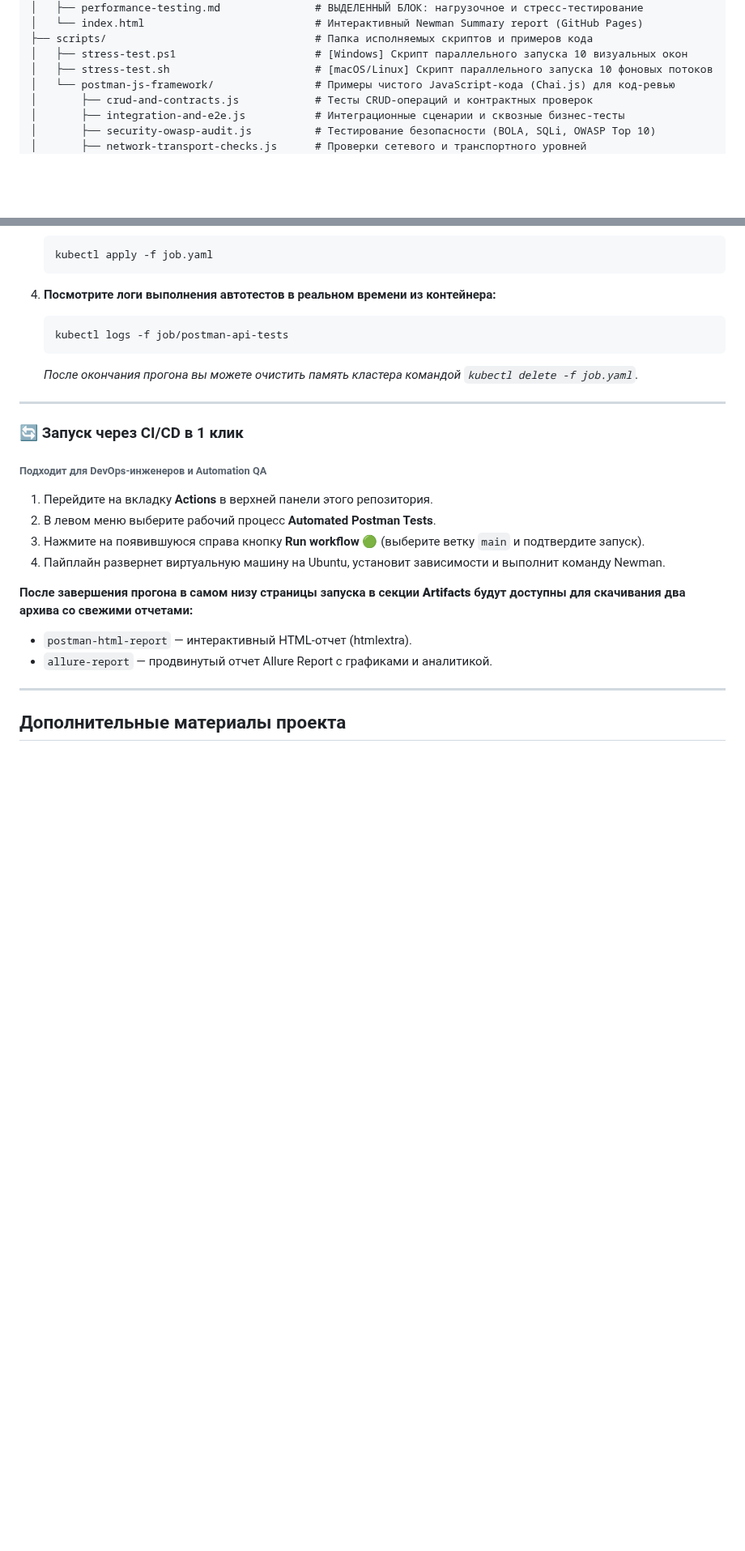
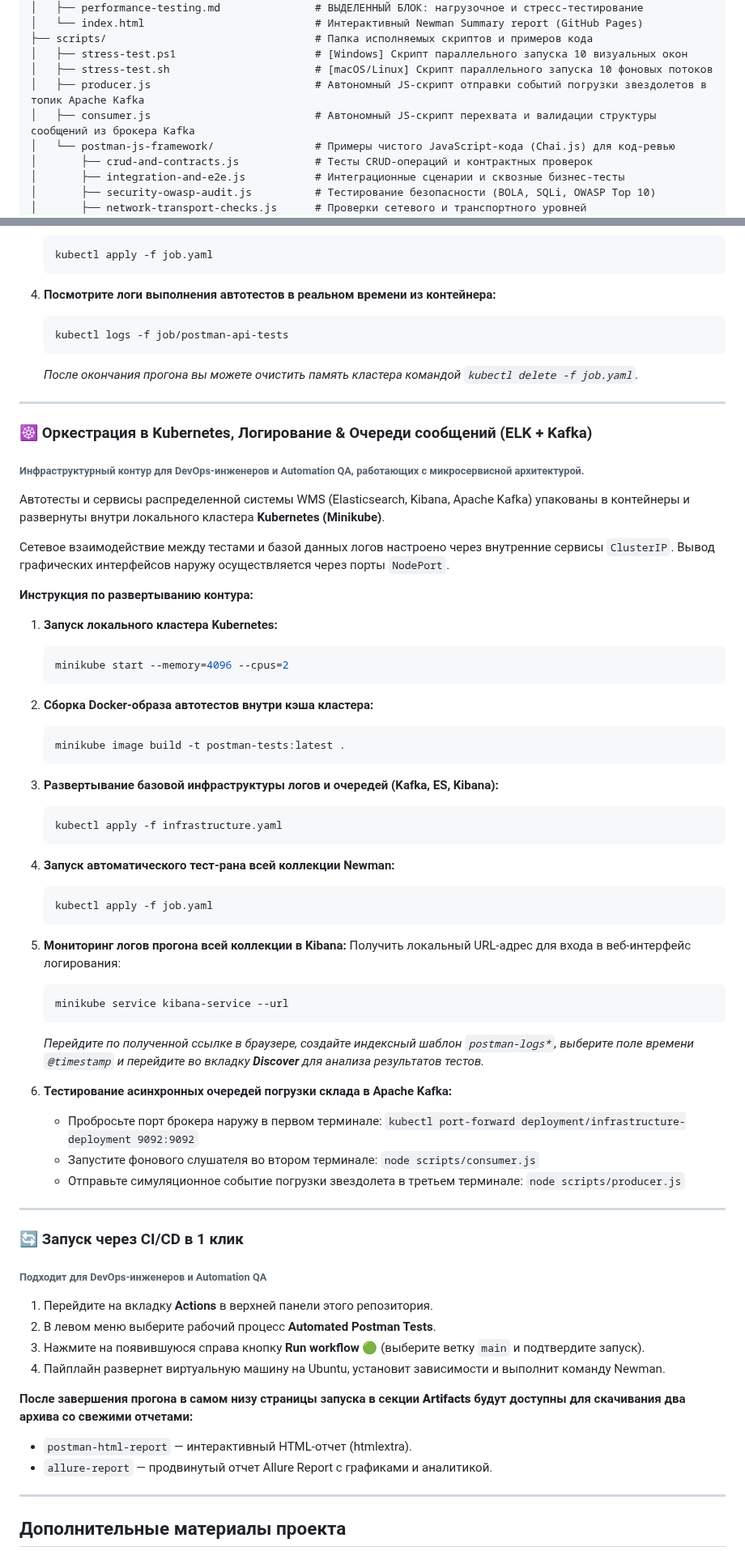
Before and after one commit to Bel-test-QA/api-automation-oort-depot, a Markdown page: README.md, 2 parts joined by grey strips. Shown at 81% size. Drawn GitHub-style; blank space fills up the shorter version.

Commit message:
docs: make instruction for local infrastructure (Kubernetis, ELK, Kafka)

````diff
--- a/README.md
+++ b/README.md
@@ -40,6 +40,8 @@
 ├── scripts/                                 # Папка исполняемых скриптов и примеров кода
 │   ├── stress-test.ps1                      # [Windows] Скрипт параллельного запуска 10 визуальных окон
 │   ├── stress-test.sh                       # [macOS/Linux] Скрипт параллельного запуска 10 фоновых потоков
+│   ├── producer.js                          # Автономный JS-скрипт отправки событий погрузки звездолетов в топик Apache Kafka
+│   ├── consumer.js                          # Автономный JS-скрипт перехвата и валидации структуры сообщений из брокера Kafka
 │   └── postman-js-framework/                # Примеры чистого JavaScript-кода (Chai.js) для код-ревью
 │       ├── crud-and-contracts.js            # Тесты CRUD-операций и контрактных проверок
 │       ├── integration-and-e2e.js           # Интеграционные сценарии и сквозные бизнес-тесты
@@ -170,6 +177,49 @@
 
 ---
 
+### ☸️ Оркестрация в Kubernetes, Логирование & Очереди сообщений (ELK + Kafka)
+<h6> Инфраструктурный контур для DevOps-инженеров и Automation QA, работающих с микросервисной архитектурой.</h6>
+
+Автотесты и сервисы распределенной системы WMS (Elasticsearch, Kibana, Apache Kafka) упакованы в контейнеры и развернуты внутри локального кластера **Kubernetes (Minikube)**.
+
+Сетевое взаимодействие между тестами и базой данных логов настроено через внутренние сервисы `ClusterIP`. Вывод графических интерфейсов наружу осуществляется через порты `NodePort`.
+
+**Инструкция по развертыванию контура:**
+
+1. **Запуск локального кластера Kubernetes:**
+   ```bash
+   minikube start --memory=4096 --cpus=2
+   ```
+
+2. **Сборка Docker-образа автотестов внутри кэша кластера:**
+   ```bash
+   minikube image build -t postman-tests:latest .
+   ```
+
+3. **Развертывание базовой инфраструктуры логов и очередей (Kafka, ES, Kibana):**
+   ```bash
+   kubectl apply -f infrastructure.yaml
+   ```
+
+4. **Запуск автоматического тест-рана всей коллекции Newman:**
+   ```bash
+   kubectl apply -f job.yaml
+   ```
+
+5. **Мониторинг логов прогона всей коллекции в Kibana:**
+   Получить локальный URL-адрес для входа в веб-интерфейс логирования:
+   ```bash
+   minikube service kibana-service --url
+   ```
+   *Перейдите по полученной ссылке в браузере, создайте индексный шаблон `postman-logs*`, выберите поле времени `@timestamp` и перейдите во вкладку **Discover** для анализа результатов тестов.*
+
+6. **Тестирование асинхронных очередей погрузки склада в Apache Kafka:**
+   * Пробросьте порт брокера наружу в первом терминале: `kubectl port-forward deployment/infrastructure-deployment 9092:9092`
+   * Запустите фонового слушателя во втором терминале: `node scripts/consumer.js`
+   * Отправьте симуляционное событие погрузки звездолета в третьем терминале: `node scripts/producer.js`
+
+---
+
 ### 🔄 Запуск через CI/CD в 1 клик
 <h6>Подходит для DevOps-инженеров и Automation QA</h6>
 
````
Also changed, not shown: other parts of README.md (+6 -1 lines).
